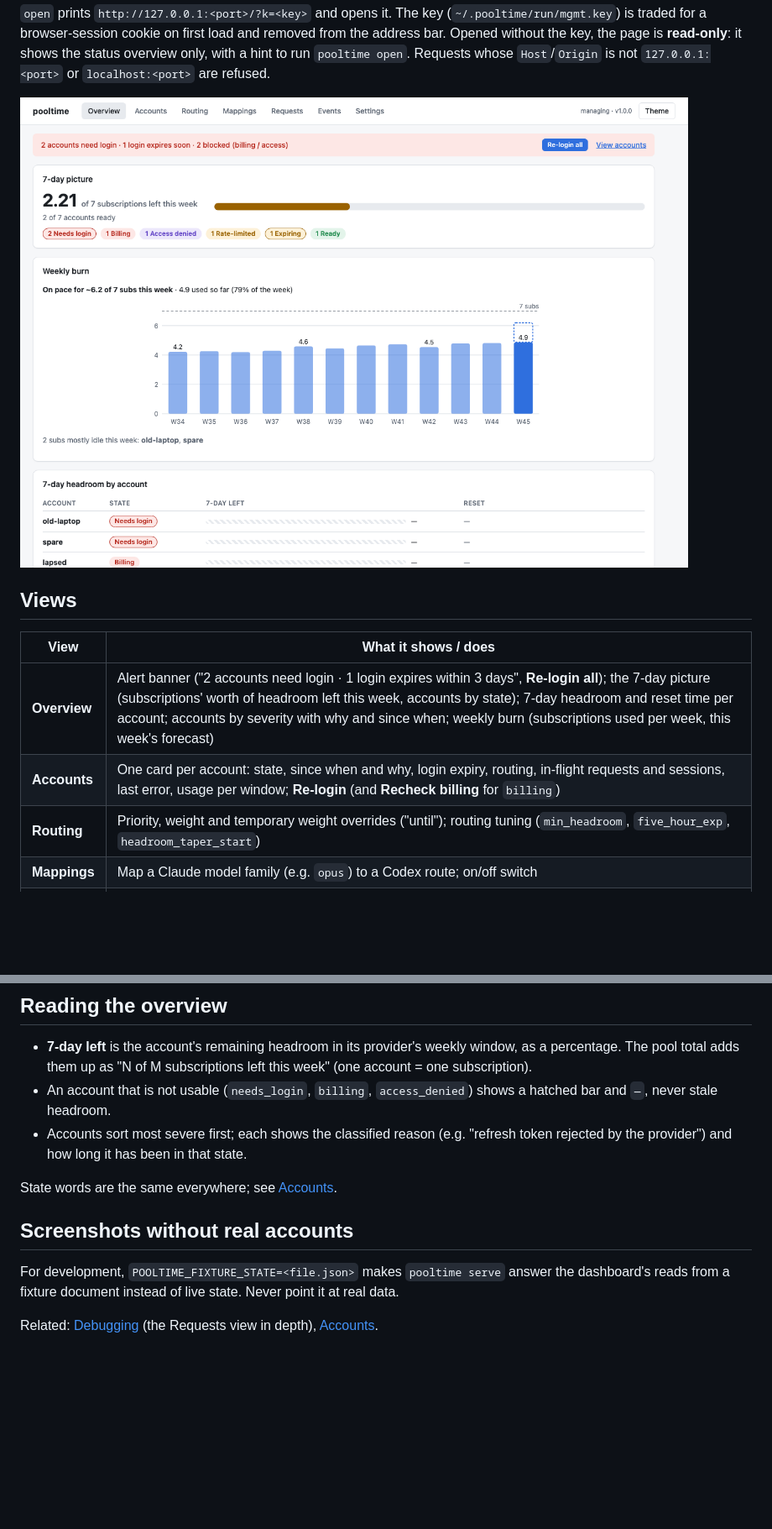
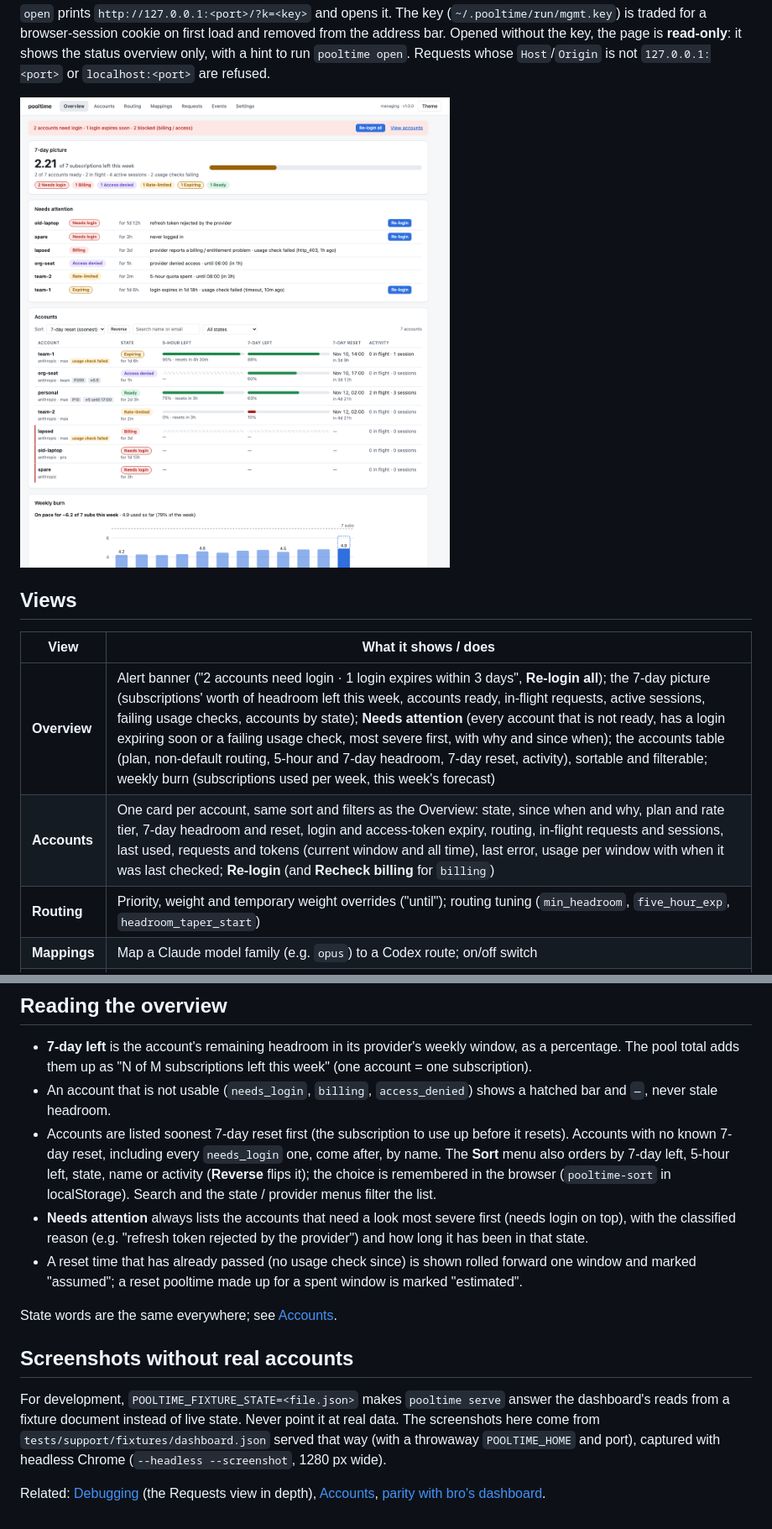
Before and after one commit to chrisjenx/pooltime, a Markdown page: docs/dashboard.md, 2 parts joined by grey strips. Shown at 84% size. GitHub-like rendering; pictures changed too: docs/img/dashboard-overview.png; blank space fills up the shorter version.

```diff
--- a/docs/dashboard.md
+++ b/docs/dashboard.md
@@ -19,8 +19,8 @@ refused.
 
 | View | What it shows / does |
 |---|---|
-| **Overview** | Alert banner ("2 accounts need login · 1 login expires within 3 days", **Re-login all**); the 7-day picture (subscriptions' worth of headroom left this week, accounts by state); 7-day headroom and reset time per account; accounts by severity with why and since when; weekly burn (subscriptions used per week, this week's forecast) |
-| **Accounts** | One card per account: state, since when and why, login expiry, routing, in-flight requests and sessions, last error, usage per window; **Re-login** (and **Recheck billing** for `billing`) |
+| **Overview** | Alert banner ("2 accounts need login · 1 login expires within 3 days", **Re-login all**); the 7-day picture (subscriptions' worth of headroom left this week, accounts ready, in-flight requests, active sessions, failing usage checks, accounts by state); **Needs attention** (every account that is not ready, has a login expiring soon or a failing usage check, most severe first, with why and since when); the accounts table (plan, non-default routing, 5-hour and 7-day headroom, 7-day reset, activity), sortable and filterable; weekly burn (subscriptions used per week, this week's forecast) |
+| **Accounts** | One card per account, same sort and filters as the Overview: state, since when and why, plan and rate tier, 7-day headroom and reset, login and access-token expiry, routing, in-flight requests and sessions, last used, requests and tokens (current window and all time), last error, usage per window with when it was last checked; **Re-login** (and **Recheck billing** for `billing`) |
 | **Routing** | Priority, weight and temporary weight overrides ("until"); routing tuning (`min_headroom`, `five_hour_exp`, `headroom_taper_start`) |
 | **Mappings** | Map a Claude model family (e.g. `opus`) to a Codex route; on/off switch |
 | **Requests** | Recent requests (filter to errors), click one for its attempt chain; per-account error rate and p50/p95 latency over 24 h; storage used |
@@ -38,14 +38,24 @@ Requests, Events and the weekly burn need the key (they are not in the read-only
   one subscription).
 - An account that is not usable (`needs_login`, `billing`, `access_denied`) shows a hatched bar and
   `—`, never stale headroom.
-- Accounts sort most severe first; each shows the classified reason (e.g. "refresh token rejected
-  by the provider") and how long it has been in that state.
+- Accounts are listed soonest 7-day reset first (the subscription to use up before it resets).
+  Accounts with no known 7-day reset, including every `needs_login` one, come after, by name. The
+  **Sort** menu also orders by 7-day left, 5-hour left, state, name or activity (**Reverse** flips
+  it); the choice is remembered in the browser (`pooltime-sort` in localStorage). Search and the
+  state / provider menus filter the list.
+- **Needs attention** always lists the accounts that need a look most severe first (needs login on
+  top), with the classified reason (e.g. "refresh token rejected by the provider") and how long it
+  has been in that state.
+- A reset time that has already passed (no usage check since) is shown rolled forward one window
+  and marked "assumed"; a reset pooltime made up for a spent window is marked "estimated".
 
 State words are the same everywhere; see [Accounts](accounts.md#look-at-them).
 
 ## Screenshots without real accounts
 
 For development, `POOLTIME_FIXTURE_STATE=<file.json>` makes `pooltime serve` answer the dashboard's
-reads from a fixture document instead of live state. Never point it at real data.
+reads from a fixture document instead of live state. Never point it at real data. The screenshots
+here come from `tests/support/fixtures/dashboard.json` served that way (with a throwaway
+`POOLTIME_HOME` and port), captured with headless Chrome (`--headless --screenshot`, 1280 px wide).
 
-Related: [Debugging](debugging.md) (the Requests view in depth), [Accounts](accounts.md).
+Related: [Debugging](debugging.md) (the Requests view in depth), [Accounts](accounts.md), [parity with bro's dashboard](dashboard-parity.md).
```
Also changed, not shown: docs/dashboard-parity.md (added, +65 -0 lines), docs/img/dashboard-accounts.png, docs/img/dashboard-readonly.png, docs/img/dashboard-routing.png, 6 other files.
